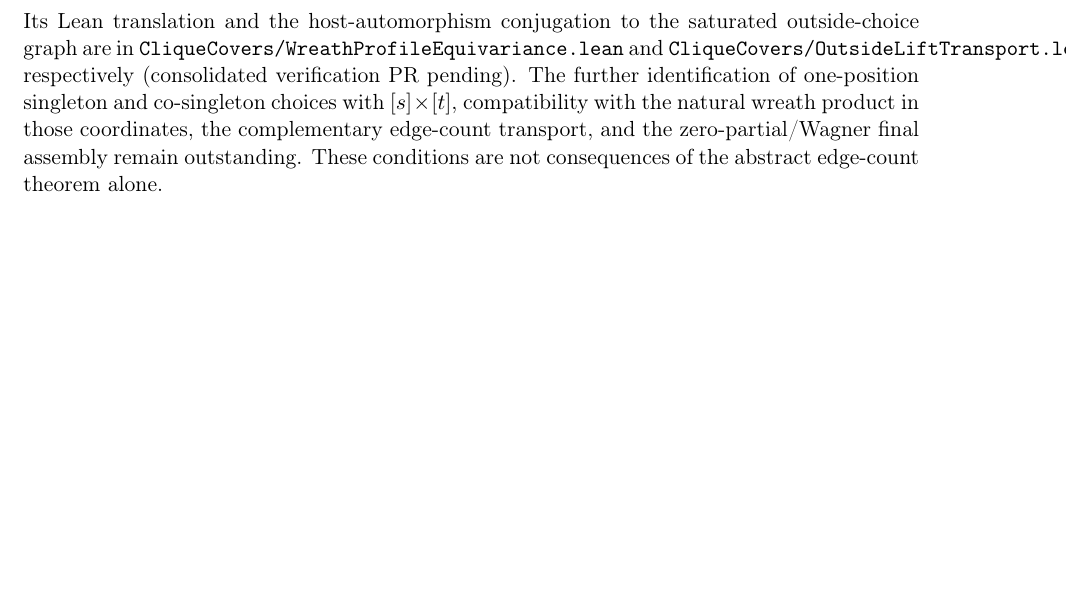
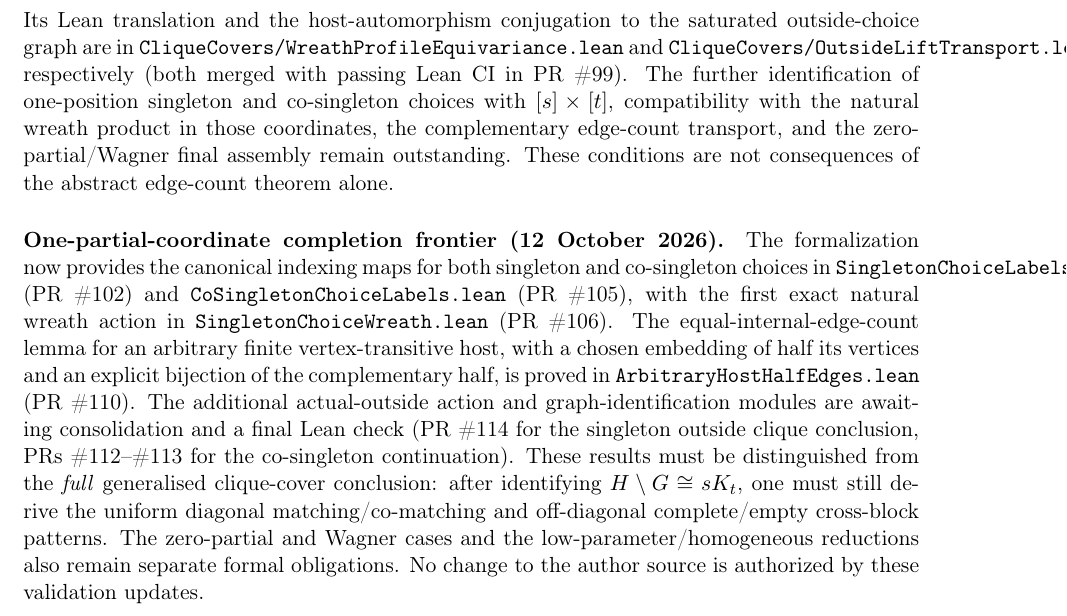
Before and after one commit to janhubicka/EPPA-III, a LaTeX document (validation/suggested-corrections.tex): part of page 8 of 8 before the commit and part of page 8 of 9 after it, cut so that both start at the same text, the shorter picture padded with empty space. Compiled offline with pdfLaTeX.

Commit message:
Refresh source-frozen Section 3 correction register to verified one-partial frontier

```diff
--- a/validation/suggested-corrections.tex
+++ b/validation/suggested-corrections.tex
@@ -658,7 +658,7 @@ Its Lean translation and the host-automorphism conjugation to
 the saturated outside-choice graph are in
 \texttt{CliqueCovers/WreathProfileEquivariance.lean} and
 \texttt{CliqueCovers/OutsideLiftTransport.lean},
-respectively (consolidated verification PR pending).
+respectively (both merged with passing Lean CI in PR~\#99).
 The further identification of one-position singleton and
 co-singleton choices with \([s]\times[t]\), compatibility with the
 natural wreath product in those coordinates, the complementary
@@ -667,6 +667,31 @@ remain outstanding. These conditions are not consequences of the
 abstract edge-count theorem alone.
 
 
+
+
+\paragraph{One-partial-coordinate completion frontier (12 October 2026).}
+The formalization now provides the canonical indexing maps for
+both singleton and co-singleton choices in
+\texttt{SingletonChoiceLabels.lean} (PR~\#102) and
+\texttt{CoSingletonChoiceLabels.lean} (PR~\#105),
+with the first exact natural wreath action in
+\texttt{SingletonChoiceWreath.lean} (PR~\#106).
+The equal-internal-edge-count lemma for an arbitrary finite
+vertex-transitive host, with a chosen embedding of half its vertices
+and an explicit bijection of the complementary half, is proved in
+\texttt{ArbitraryHostHalfEdges.lean} (PR~\#110).
+The additional actual-outside action and graph-identification
+modules are awaiting consolidation and a final Lean check
+(PR~\#114 for the singleton outside clique conclusion,
+PRs~\#112--\#113 for the co-singleton continuation).
+These results must be distinguished from the \emph{full}
+generalised clique-cover conclusion: after identifying
+\(H\setminus G\cong sK_t\), one must still derive the
+uniform diagonal matching/co-matching and off-diagonal
+complete/empty cross-block patterns. The zero-partial and
+Wagner cases and the low-parameter/homogeneous reductions
+also remain separate formal obligations. No change to the
+author source is authorized by these validation updates.
 
 \section*{How to maintain this register}
 For each new correction, record a source label,
```
